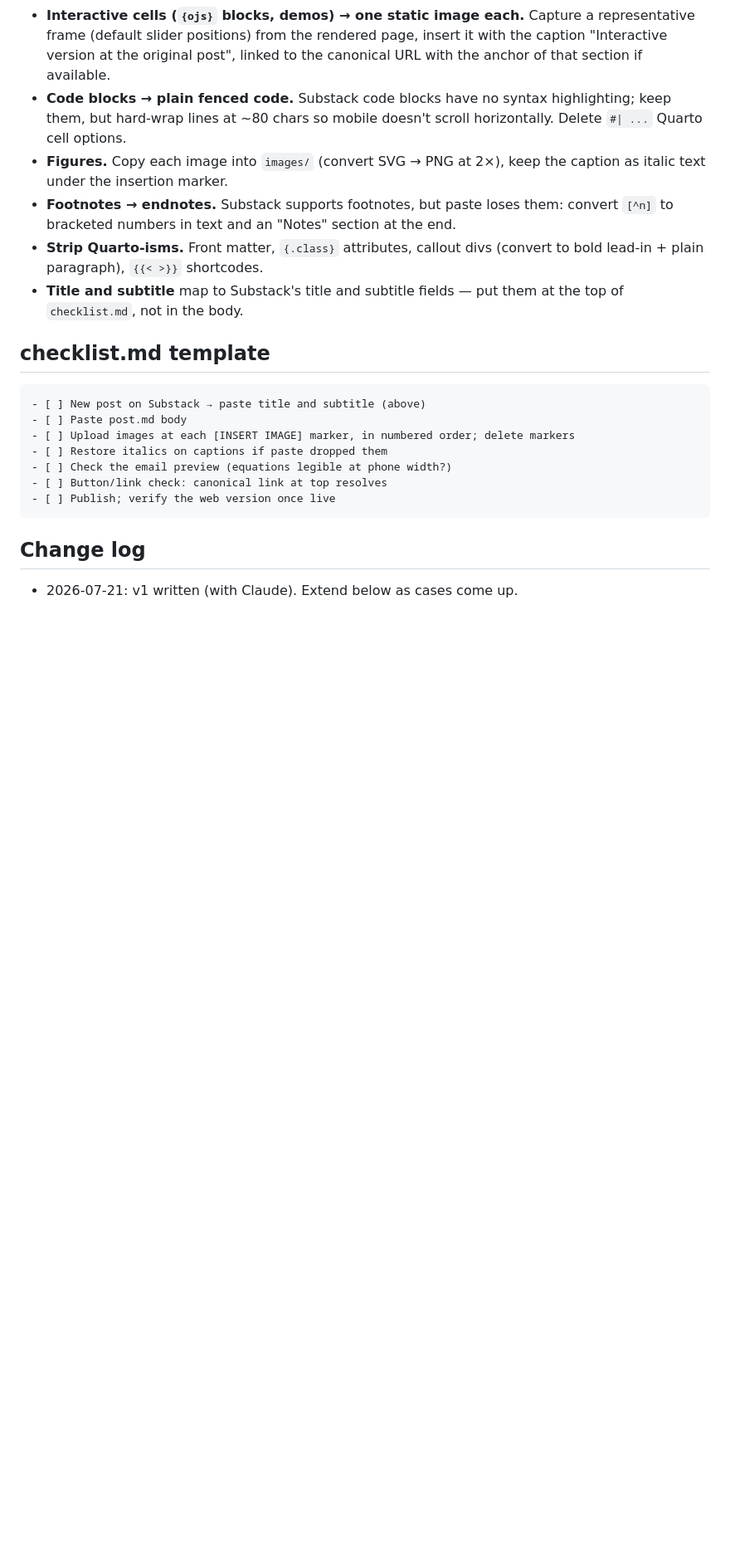
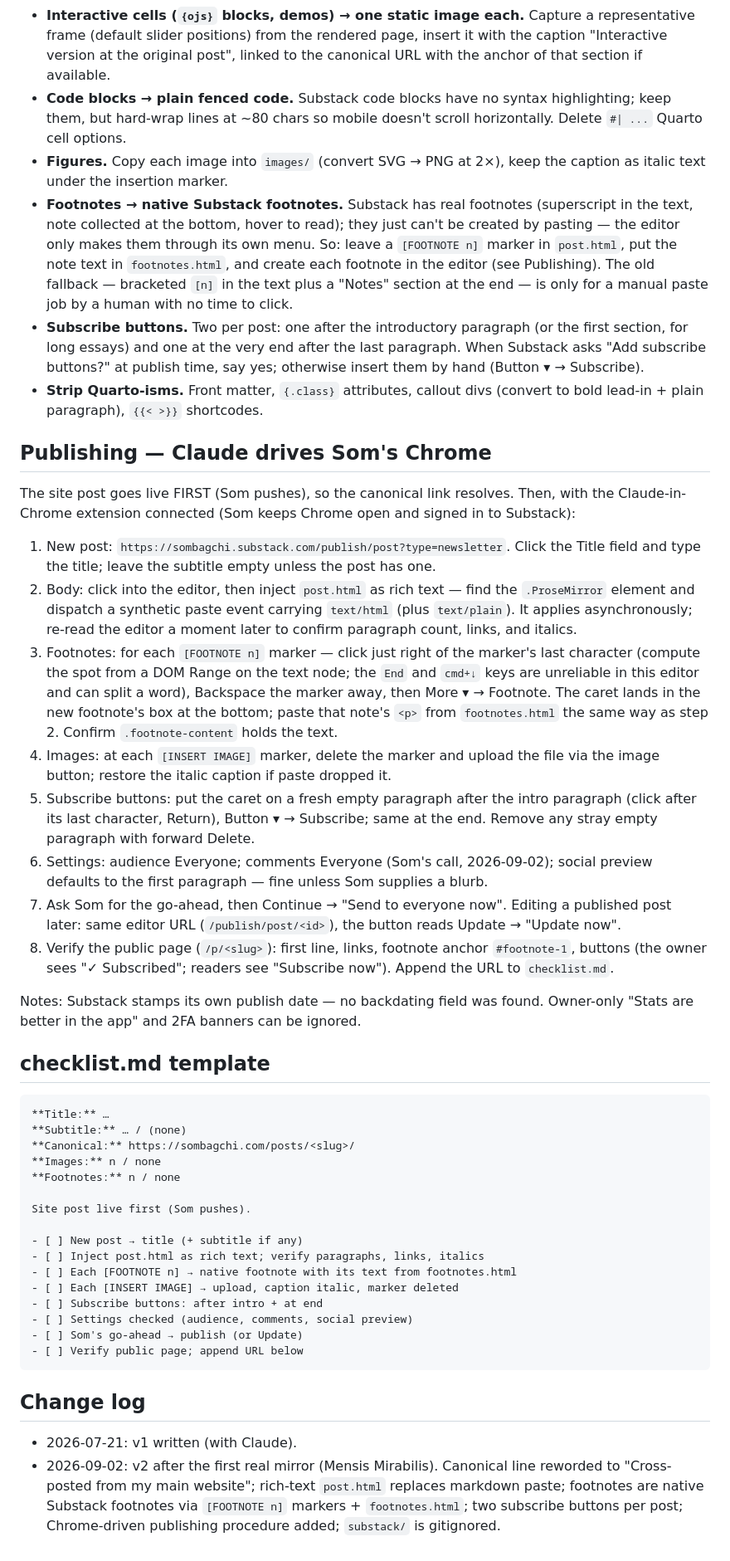
Before and after one commit to SomBagchi/blog, a Markdown page: ai/substack-port.md, the part around one of its changes. Shown at 83% size. Rendered like a GitHub page; blank space fills up the shorter version.

Commit message:
Substack port guide v2

````diff
--- a/ai/substack-port.md
+++ b/ai/substack-port.md
@@ -41,25 +55,83 @@ use it too — it is the ground truth for how equations and figures actually loo
   scroll horizontally. Delete `#| ...` Quarto cell options.
 - **Figures.** Copy each image into `images/` (convert SVG → PNG at 2×), keep
   the caption as italic text under the insertion marker.
-- **Footnotes → endnotes.** Substack supports footnotes, but paste loses them:
-  convert `[^n]` to bracketed numbers in text and an "Notes" section at the end.
+- **Footnotes → native Substack footnotes.** Substack has real footnotes
+  (superscript in the text, note collected at the bottom, hover to read); they
+  just can't be created by pasting — the editor only makes them through its own
+  menu. So: leave a `[FOOTNOTE n]` marker in `post.html`, put the note text in
+  `footnotes.html`, and create each footnote in the editor (see Publishing).
+  The old fallback — bracketed `[n]` in the text plus a "Notes" section at the
+  end — is only for a manual paste job by a human with no time to click.
+- **Subscribe buttons.** Two per post: one after the introductory paragraph (or
+  the first section, for long essays) and one at the very end after the last
+  paragraph. When Substack asks "Add subscribe buttons?" at publish time, say
+  yes; otherwise insert them by hand (Button ▾ → Subscribe).
 - **Strip Quarto-isms.** Front matter, `{.class}` attributes, callout divs
   (convert to bold lead-in + plain paragraph), `{{< >}}` shortcodes.
-- **Title and subtitle** map to Substack's title and subtitle fields — put them
-  at the top of `checklist.md`, not in the body.
+
+## Publishing — Claude drives Som's Chrome
+
+The site post goes live FIRST (Som pushes), so the canonical link resolves.
+Then, with the Claude-in-Chrome extension connected (Som keeps Chrome open and
+signed in to Substack):
+
+1. New post: `https://sombagchi.substack.com/publish/post?type=newsletter`.
+   Click the Title field and type the title; leave the subtitle empty unless
+   the post has one.
+2. Body: click into the editor, then inject `post.html` as rich text — find the
+   `.ProseMirror` element and dispatch a synthetic paste event carrying
+   `text/html` (plus `text/plain`). It applies asynchronously; re-read the
+   editor a moment later to confirm paragraph count, links, and italics.
+3. Footnotes: for each `[FOOTNOTE n]` marker — click just right of the marker's
+   last character (compute the spot from a DOM Range on the text node; the
+   `End` and `cmd+↓` keys are unreliable in this editor and can split a word),
+   Backspace the marker away, then More ▾ → Footnote. The caret lands in the new
+   footnote's box at the bottom; paste that note's `<p>` from `footnotes.html`
+   the same way as step 2. Confirm `.footnote-content` holds the text.
+4. Images: at each `[INSERT IMAGE]` marker, delete the marker and upload the
+   file via the image button; restore the italic caption if paste dropped it.
+5. Subscribe buttons: put the caret on a fresh empty paragraph after the intro
+   paragraph (click after its last character, Return), Button ▾ → Subscribe;
+   same at the end. Remove any stray empty paragraph with forward Delete.
+6. Settings: audience Everyone; comments Everyone (Som's call, 2026-09-02);
+   social preview defaults to the first paragraph — fine unless Som supplies a
+   blurb.
+7. Ask Som for the go-ahead, then Continue → "Send to everyone now". Editing a
+   published post later: same editor URL (`/publish/post/<id>`), the button
+   reads Update → "Update now".
+8. Verify the public page (`/p/<slug>`): first line, links, footnote anchor
+   `#footnote-1`, buttons (the owner sees "✓ Subscribed"; readers see
+   "Subscribe now"). Append the URL to `checklist.md`.
+
+Notes: Substack stamps its own publish date — no backdating field was found.
+Owner-only "Stats are better in the app" and 2FA banners can be ignored.
 
 ## checklist.md template
 
 ```
-- [ ] New post on Substack → paste title and subtitle (above)
-- [ ] Paste post.md body
-- [ ] Upload images at each [INSERT IMAGE] marker, in numbered order; delete markers
-- [ ] Restore italics on captions if paste dropped them
-- [ ] Check the email preview (equations legible at phone width?)
-- [ ] Button/link check: canonical link at top resolves
-- [ ] Publish; verify the web version once live
+**Title:** …
+**Subtitle:** … / (none)
+**Canonical:** https://sombagchi.com/posts/<slug>/
+**Images:** n / none
+**Footnotes:** n / none
+
+Site post live first (Som pushes).
+
+- [ ] New post → title (+ subtitle if any)
+- [ ] Inject post.html as rich text; verify paragraphs, links, italics
+- [ ] Each [FOOTNOTE n] → native footnote with its text from footnotes.html
+- [ ] Each [INSERT IMAGE] → upload, caption italic, marker deleted
+- [ ] Subscribe buttons: after intro + at end
+- [ ] Settings checked (audience, comments, social preview)
+- [ ] Som's go-ahead → publish (or Update)
+- [ ] Verify public page; append URL below
 ```
 
 ## Change log
 
-- 2026-07-21: v1 written (with Claude). Extend below as cases come up.
+- 2026-07-21: v1 written (with Claude).
+- 2026-09-02: v2 after the first real mirror (Mensis Mirabilis). Canonical line
+  reworded to "Cross-posted from my main website"; rich-text `post.html`
+  replaces markdown paste; footnotes are native Substack footnotes via
+  `[FOOTNOTE n]` markers + `footnotes.html`; two subscribe buttons per post;
+  Chrome-driven publishing procedure added; `substack/` is gitignored.
````
Also changed, not shown: other parts of ai/substack-port.md (+25 -11 lines).
